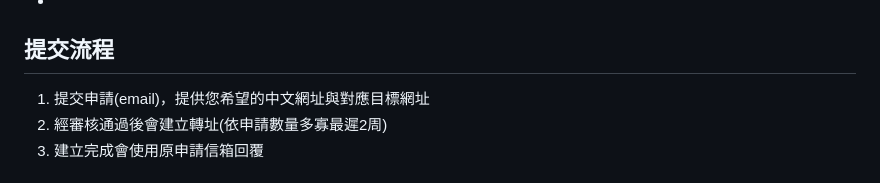
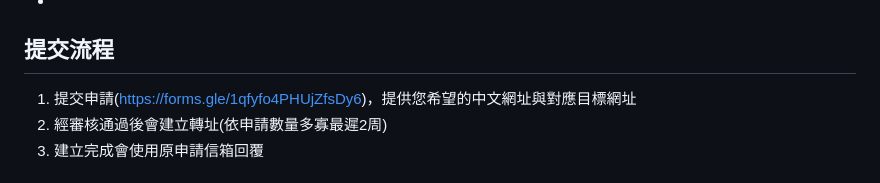
Before and after one commit to anshaer/LINK-CH, a Markdown page: README.md, the part around the change. Rendered like a GitHub page.

```diff
--- a/README.md
+++ b/README.md
@@ -14,7 +14,7 @@
 - **中文子網域轉址保留**，ht tps://中文.連結.com/與ht tps://中文.連結.com/暫不開放
 -
 ## 提交流程
-1. 提交申請(email)，提供您希望的中文網址與對應目標網址
+1. 提交申請(https://forms.gle/1qfyfo4PHUjZfsDy6)，提供您希望的中文網址與對應目標網址
 2. 經審核通過後會建立轉址(依申請數量多寡最遲2周)
 3. 建立完成會使用原申請信箱回覆
 
```
